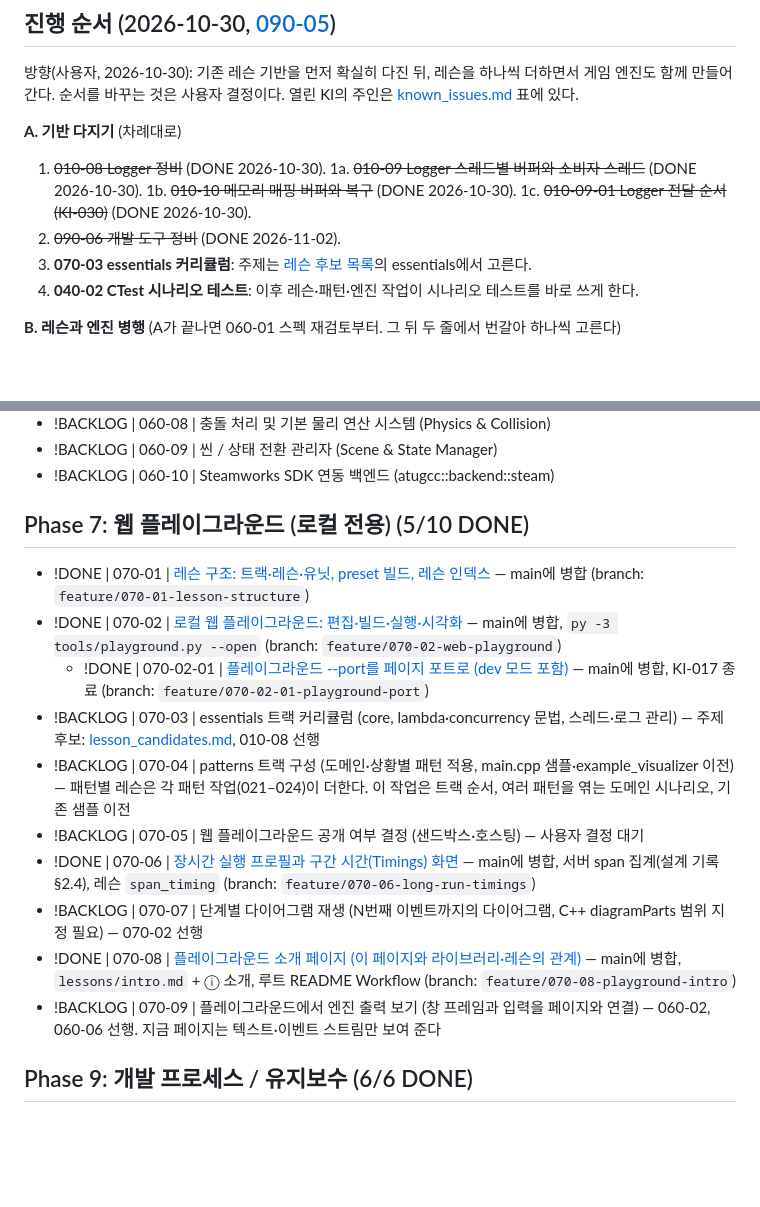
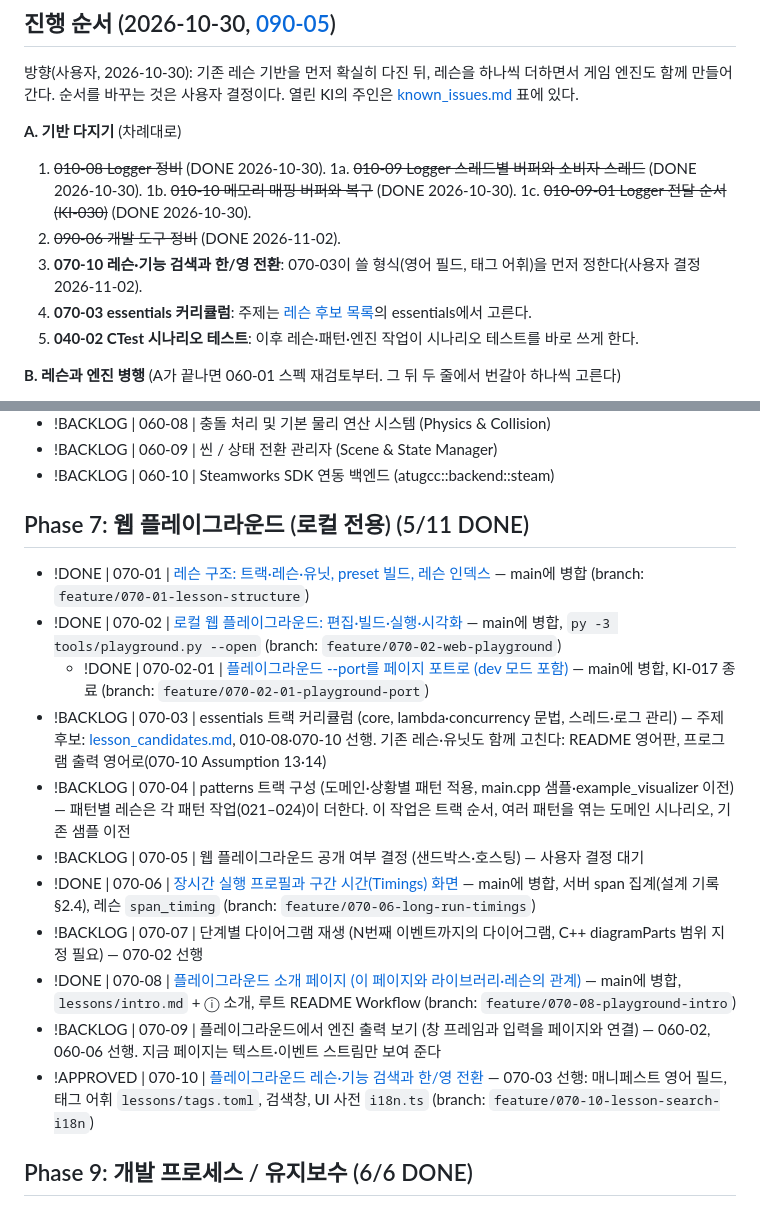
Before and after one commit to hataeung2/cpp, a Markdown page: docs/tasks/agent_todo.md, 2 parts joined by grey strips. Rendered like a GitHub page; blank space fills up the shorter version.

Commit message:
docs(070-10): spec approved for lesson search and Korean/English toggle; 070-03 after 070-10
Co-Authored-By: Claude Opus 5.5 <noreply@anthropic.com>

```diff
--- a/docs/tasks/agent_todo.md
+++ b/docs/tasks/agent_todo.md
@@ -18,8 +18,9 @@
 1b. ~~010-10 메모리 매핑 버퍼와 복구~~ (DONE 2026-10-30).
 1c. ~~010-09-01 Logger 전달 순서 (KI-030)~~ (DONE 2026-10-30).
 2. ~~090-06 개발 도구 정비~~ (DONE 2026-11-02).
-3. **070-03 essentials 커리큘럼**: 주제는 [레슨 후보 목록](/docs/tasks/lesson_candidates.md)의 essentials에서 고른다.
-4. **040-02 CTest 시나리오 테스트**: 이후 레슨·패턴·엔진 작업이 시나리오 테스트를 바로 쓰게 한다.
+3. **070-10 레슨·기능 검색과 한/영 전환**: 070-03이 쓸 형식(영어 필드, 태그 어휘)을 먼저 정한다(사용자 결정 2026-11-02).
+4. **070-03 essentials 커리큘럼**: 주제는 [레슨 후보 목록](/docs/tasks/lesson_candidates.md)의 essentials에서 고른다.
+5. **040-02 CTest 시나리오 테스트**: 이후 레슨·패턴·엔진 작업이 시나리오 테스트를 바로 쓰게 한다.
 
 **B. 레슨과 엔진 병행** (A가 끝나면 060-01 스펙 재검토부터. 그 뒤 두 줄에서 번갈아 하나씩 고른다)
 - 레슨 줄: 헤더가 있는 패턴(023-02 Observer 레슨 → 021-01 → 022-01 → 023-03 → 023-05 → 024-01, 각자 KI-023의 몫을 닫음) → 070-07 단계별 다이어그램 재생 → 070-04 patterns 트랙 구성 → 새 패턴(021-02, 021-03, 022-02 ~ 022-05, 023-04, 023-06) → 040-01 shape/sound 현대화.
@@ -107,17 +108,18 @@ ID는 다시 쓰지 않는다.
 - !BACKLOG | 060-09 | 씬 / 상태 전환 관리자 (Scene & State Manager)
 - !BACKLOG | 060-10 | Steamworks SDK 연동 백엔드 (atugcc::backend::steam)
 
-## Phase 7: 웹 플레이그라운드 (로컬 전용) (5/10 DONE)
+## Phase 7: 웹 플레이그라운드 (로컬 전용) (5/11 DONE)
 - !DONE | 070-01 | [레슨 구조: 트랙·레슨·유닛, preset 빌드, 레슨 인덱스](/docs/specs/070_01_lesson_structure.md) — main에 병합 (branch: `feature/070-01-lesson-structure`)
 - !DONE | 070-02 | [로컬 웹 플레이그라운드: 편집·빌드·실행·시각화](/docs/specs/070_02_web_playground.md) — main에 병합, `py -3 tools/playground.py --open` (branch: `feature/070-02-web-playground`)
   - !DONE | 070-02-01 | [플레이그라운드 --port를 페이지 포트로 (dev 모드 포함)](/docs/specs/070_02_01_playground_port.md) — main에 병합, KI-017 종료 (branch: `feature/070-02-01-playground-port`)
-- !BACKLOG | 070-03 | essentials 트랙 커리큘럼 (core, lambda·concurrency 문법, 스레드·로그 관리) — 주제 후보: [lesson_candidates.md](/docs/tasks/lesson_candidates.md), 010-08 선행
+- !BACKLOG | 070-03 | essentials 트랙 커리큘럼 (core, lambda·concurrency 문법, 스레드·로그 관리) — 주제 후보: [lesson_candidates.md](/docs/tasks/lesson_candidates.md), 010-08·070-10 선행. 기존 레슨·유닛도 함께 고친다: README 영어판, 프로그램 출력 영어로(070-10 Assumption 13·14)
 - !BACKLOG | 070-04 | patterns 트랙 구성 (도메인·상황별 패턴 적용, main.cpp 샘플·example_visualizer 이전) — 패턴별 레슨은 각 패턴 작업(021–024)이 더한다. 이 작업은 트랙 순서, 여러 패턴을 엮는 도메인 시나리오, 기존 샘플 이전
 - !BACKLOG | 070-05 | 웹 플레이그라운드 공개 여부 결정 (샌드박스·호스팅) — 사용자 결정 대기
 - !DONE | 070-06 | [장시간 실행 프로필과 구간 시간(Timings) 화면](/docs/specs/070_06_long_run_timings.md) — main에 병합, 서버 span 집계(설계 기록 §2.4), 레슨 `span_timing` (branch: `feature/070-06-long-run-timings`)
 - !BACKLOG | 070-07 | 단계별 다이어그램 재생 (N번째 이벤트까지의 다이어그램, C++ diagramParts 범위 지정 필요) — 070-02 선행
 - !DONE | 070-08 | [플레이그라운드 소개 페이지 (이 페이지와 라이브러리·레슨의 관계)](/docs/specs/070_08_playground_intro.md) — main에 병합, `lessons/intro.md` + ⓘ 소개, 루트 README Workflow (branch: `feature/070-08-playground-intro`)
 - !BACKLOG | 070-09 | 플레이그라운드에서 엔진 출력 보기 (창 프레임과 입력을 페이지와 연결) — 060-02, 060-06 선행. 지금 페이지는 텍스트·이벤트 스트림만 보여 준다
+- !APPROVED | 070-10 | [플레이그라운드 레슨·기능 검색과 한/영 전환](/docs/specs/070_10_lesson_search_i18n.md) — 070-03 선행: 매니페스트 영어 필드, 태그 어휘 `lessons/tags.toml`, 검색창, UI 사전 `i18n.ts` (branch: `feature/070-10-lesson-search-i18n`)
 
 ## Phase 9: 개발 프로세스 / 유지보수 (6/6 DONE)
 - !DONE | 090-01 | [에이전트 운영 규칙 개선 (ai_sec 규칙 비교 반영)](/docs/specs/090_01_agent_process.md) — main에 병합 (branch: `feature/090-01-agent-process`)
```
Also changed, not shown: docs/specs/070_10_lesson_search_i18n.md (added, +211 -0 lines).
